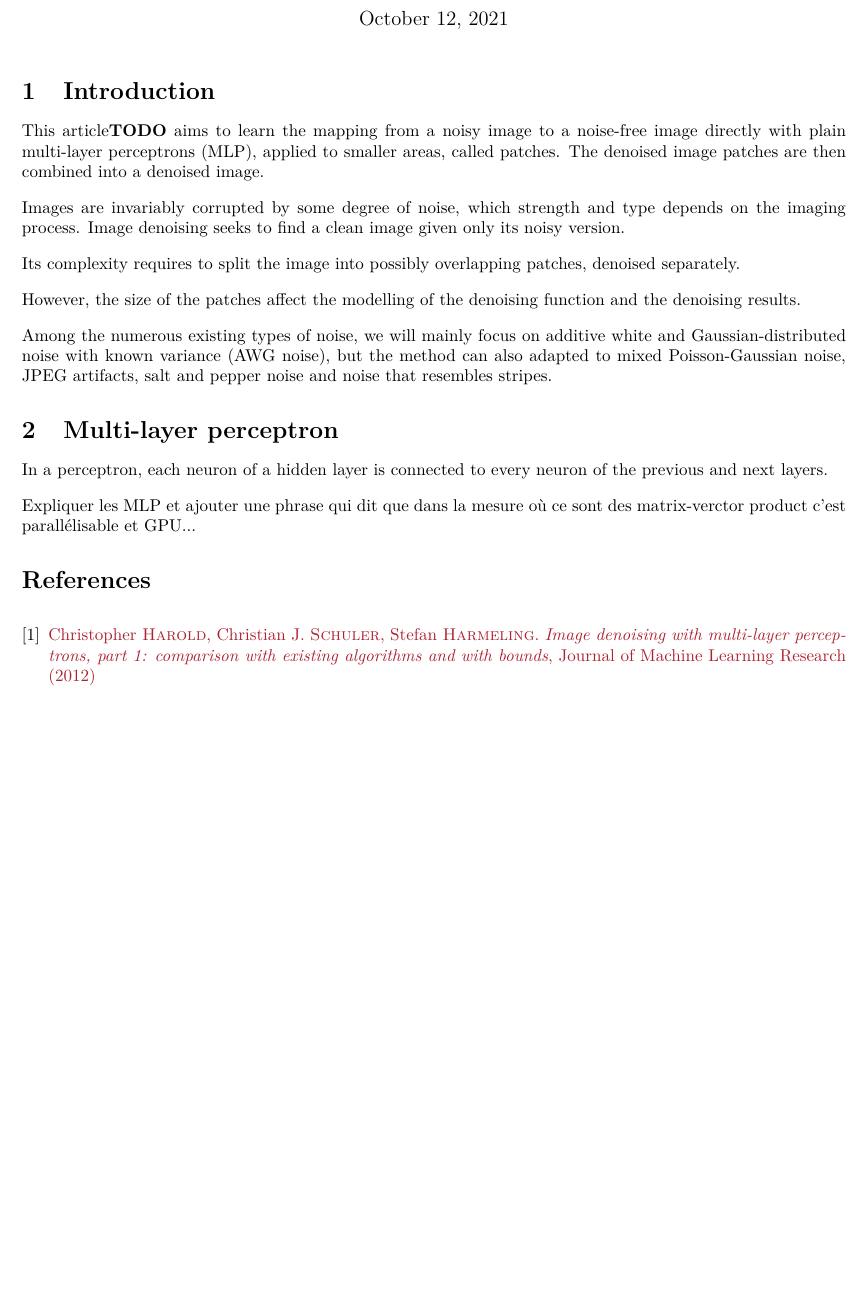
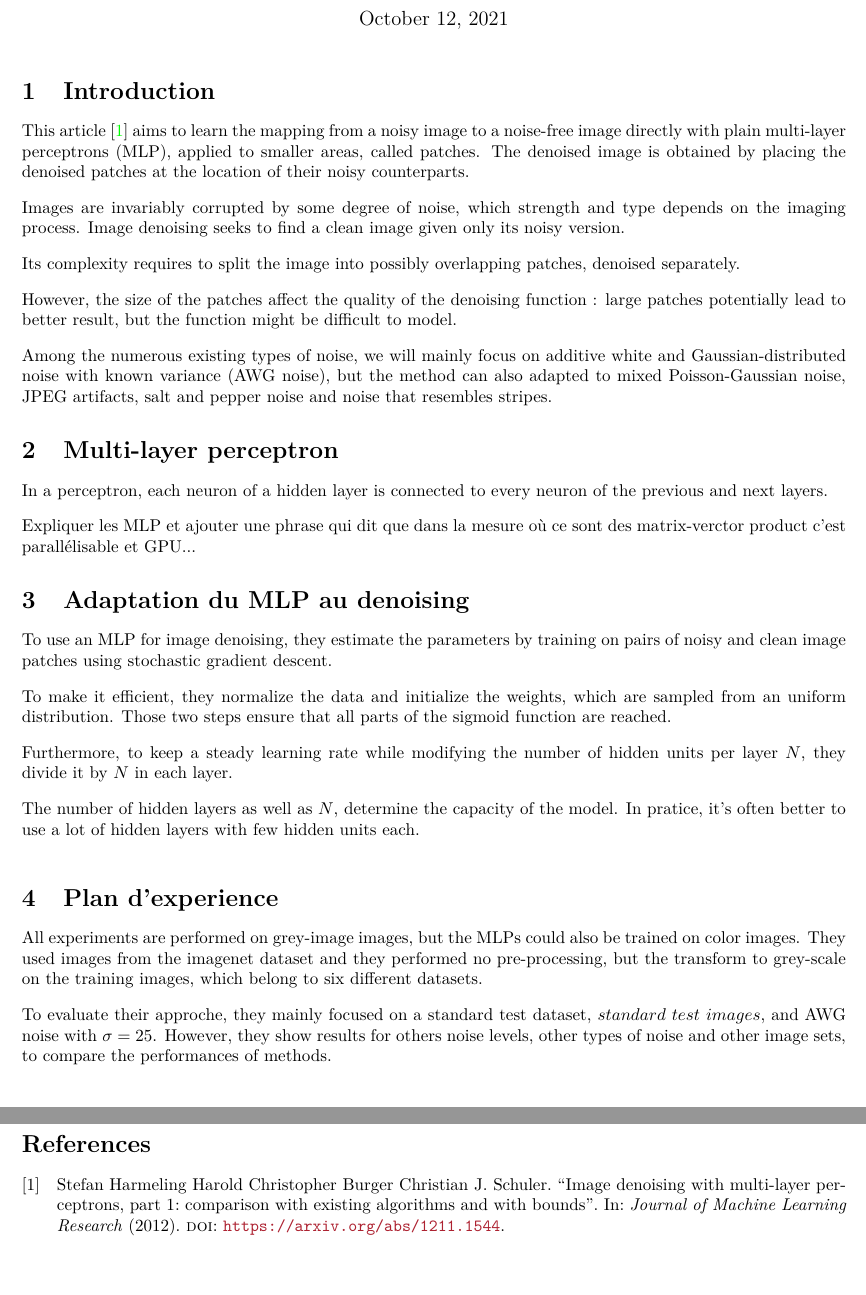
Before and after one commit to Nathanesteve/ML_denoising, a LaTeX document (Report/Image_denoising_report.tex): part of the page before the commit and two parts of pages 1 and 2 of 2 after it, the two joined at a grey line, cut so that both start at the same text, the shorter picture padded with empty space. Compiled offline with pdfLaTeX.

Commit message:
some modifications

```diff
--- a/Report/Image_denoising_report.tex
+++ b/Report/Image_denoising_report.tex
@@ -44,7 +44,8 @@
 %\usepackage{tcolorbox}
 
 % references
-\usepackage[backend=biber,style=authoryear,citetracker=true,natbib=true]{biblatex}
+\usepackage[backend=biber, citetracker=true, natbib=true]{biblatex}
+%\usepackage[backend=biber,style=alphabetic,citetracker=true,natbib=true]{biblatex}
 \usepackage[toc,page]{appendix}
 \addbibresource{./references.bib}
 
@@ -69,7 +70,7 @@
 
 \section{Introduction}
 
-This article\cite{TODO} aims to learn the mapping from a noisy image to a noise-free image directly with plain multi-layer perceptrons (MLP), applied to smaller areas, called patches. The denoised image patches are then combined into a denoised image.
+This article \cite{denoise} aims to learn the mapping from a noisy image to a noise-free image directly with plain multi-layer perceptrons (MLP), applied to smaller areas, called patches. The denoised image is obtained by placing the denoised patches at the location of their noisy counterparts.
 
 \svs
 
@@ -81,7 +82,7 @@ Its complexity requires to split the image into possibly overlapping patches, de
 
 \svs
 
-However, the size of the patches affect the modelling of the denoising function and the denoising results.
+However, the size of the patches affect the quality of the denoising function : large patches potentially lead to better result, but the function might be difficult to model.
 
 \svs
 
@@ -97,14 +98,43 @@ In a perceptron, each neuron of a hidden layer is connected to every neuron of t
 Expliquer les MLP et ajouter une phrase qui dit que dans la mesure où ce sont des matrix-verctor product c'est parallélisable et GPU...
 
 % -----------------------------------------------------
-\begin{thebibliography}{8}
+
+
+
+\section{Adaptation du MLP au denoising}
+
+
+To use an MLP for image denoising, they estimate the parameters by training on pairs of noisy and clean image patches using stochastic gradient descent.
+
 
 \svs
 
-\bibitem{denoise}
-\href{https://arxiv.org/abs/1211.1544}{Christopher \textsc{Harold}, Christian J. \textsc{Schuler}, Stefan \textsc{Harmeling}. \emph{Image denoising with multi-layer perceptrons, part 1: comparison with existing algorithms and with bounds}, Journal of Machine Learning Research (2012)}
+To make it efficient, they normalize the data and initialize the weights, which are sampled from an uniform distribution. Those two steps ensure that all parts of the sigmoid function are reached.
+
+\svs
+
+% Expliquer "stochastic gradient descent" (voir tp charlier)
+Furthermore, to keep a steady learning rate while modifying the number of hidden units per layer $N$, they divide it by $N$ in each layer.
+
+\svs
+
+The number of hidden layers as well as $N$, determine the capacity of the model. In pratice, it's often better to use a lot of hidden layers with few hidden units each.
+
+\svs
+
+\section{Plan d'experience}
+
+All experiments are performed on grey-image images, but the MLPs could also be trained on color images. They used images from the imagenet dataset and they performed no pre-processing, but the transform to grey-scale on the training images, which belong to six different datasets.
+
+\svs
+
+To evaluate their approche, they mainly focused on a standard test dataset, $standard\ test\ images$, and AWG noise with $\sigma=25$. However, they show results for others noise levels, other types of noise and other image sets, to compare the performances of methods.
+
+% 4 autres algo.
+
+% Cout/GPU/BM3D
 
 
-\end{thebibliography}
+\printbibliography
 
 \end{document}
```
Also changed, not shown: Report/references.bib (+6 -14 lines), Report/Image_denoising_report.pdf.
